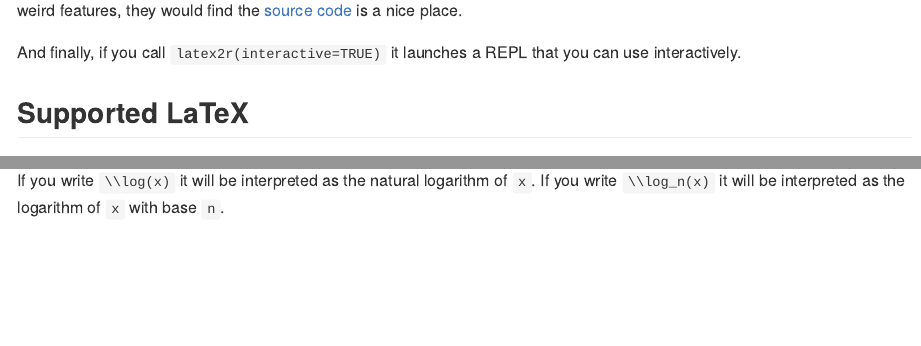
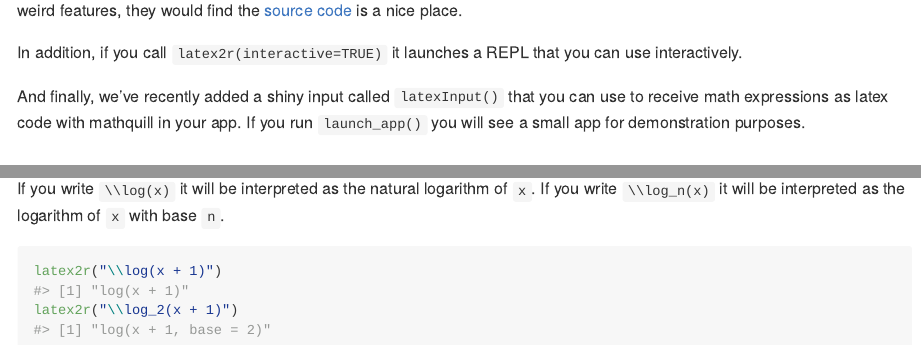
Before and after one commit to tomicapretto/latex2r, an R Markdown document (README.Rmd): the page in a window 1100 px wide, from 1110 px down, and a second part further down, joined at a grey line. The pictures show the output file README.md that the author committed with the source, drawn offline in the style of GitHub.

Commit message:
Update README

````diff
--- a/README.Rmd
+++ b/README.Rmd
@@ -60,8 +60,11 @@ This is experimental but I think it is so cool that it is worth a chance in the
 For those who like to play with R most weird features, they would find
 the [source code](R/latex2fun.R) is a nice place.
 
-And finally, if you call `latex2r(interactive=TRUE)` it launches a REPL that you can
+In addition, if you call `latex2r(interactive=TRUE)` it launches a REPL that you can
 use interactively.
+
+And finally, we've recently added a shiny input called `latexInput()` that you can use
+to receive math expressions as latex code with mathquill in your app. If you run `launch_app()` you will see a small app for demonstration purposes.
 
 ## Supported LaTeX
 
@@ -131,3 +134,8 @@ But note that complex numbers are not supported (yet?).
 
 If you write `\\log(x)` it will be interpreted as the natural logarithm of `x`.
 If you write `\\log_n(x)` it will be interpreted as the logarithm of `x` with base `n`.
+
+```{r}
+latex2r("\\log(x + 1)")
+latex2r("\\log_2(x + 1)")
+```
````
Also changed, not shown: README.md, README.Rmd (2 more changed lines).
